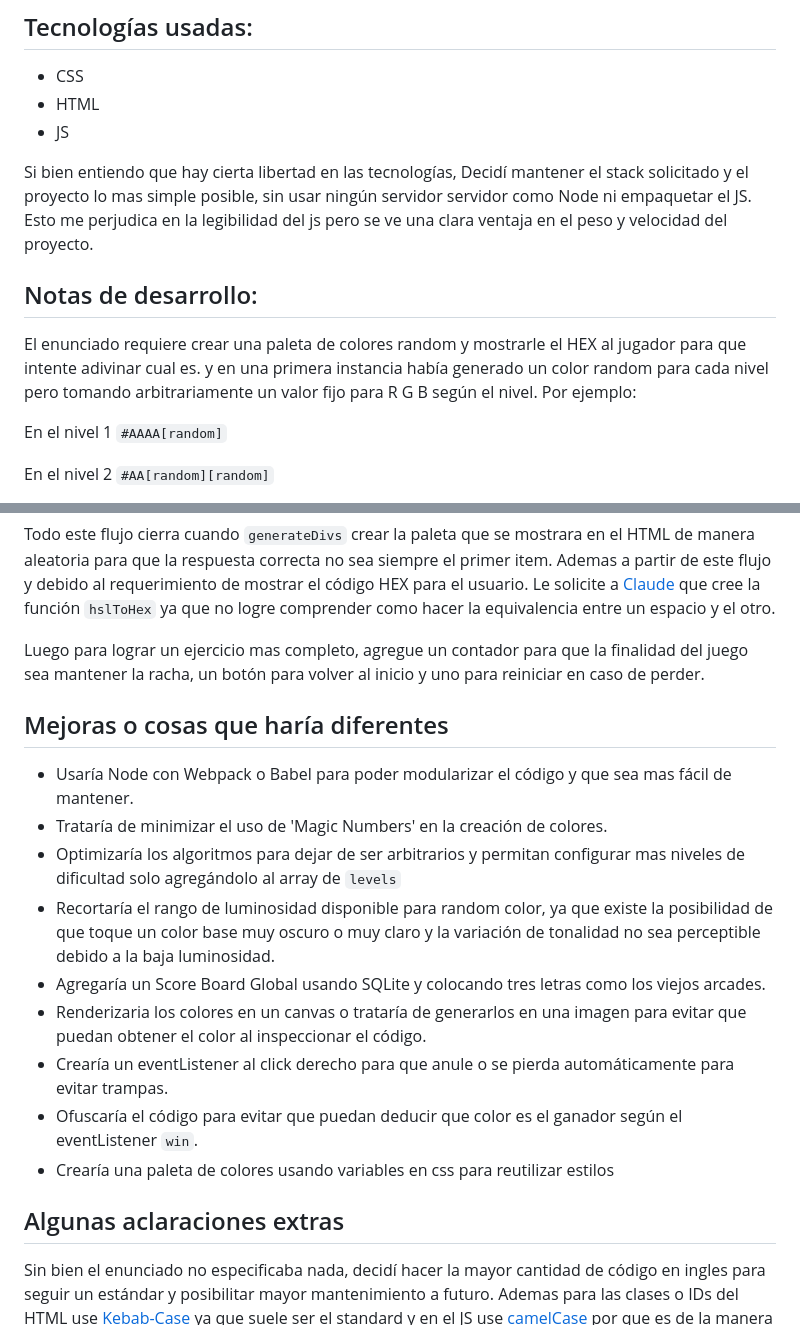
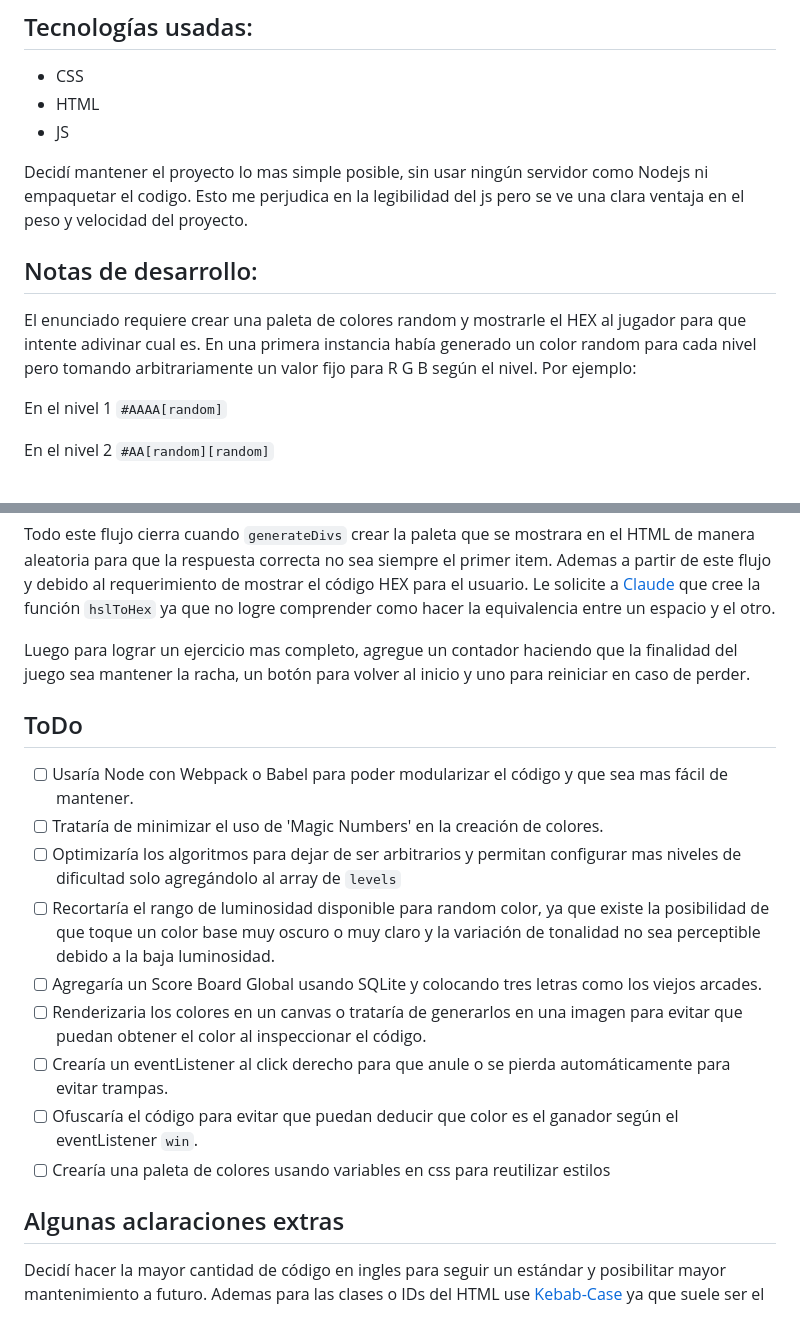
Before and after one commit to NicoTomasin/PruebasTecnicasMoxIt, a Markdown page: Colores/README.md, 2 parts joined by grey strips. GitHub-like rendering.

```diff
--- a/Colores/README.md
+++ b/Colores/README.md
@@ -6,11 +6,11 @@
 - HTML
 - JS
 
-Si bien entiendo que hay cierta libertad en las tecnologías, Decidí mantener el stack solicitado y el proyecto lo mas simple posible, sin usar ningún servidor servidor como Node ni empaquetar el JS. Esto me perjudica en la legibilidad del js pero se ve una clara ventaja en el peso y velocidad del proyecto.
+Decidí mantener el proyecto lo mas simple posible, sin usar ningún servidor como Nodejs ni empaquetar el codigo. Esto me perjudica en la legibilidad del js pero se ve una clara ventaja en el peso y velocidad del proyecto.
 
 ## Notas de desarrollo:
 
-El enunciado requiere crear una paleta de colores random y mostrarle el HEX al jugador para que intente adivinar cual es. y en una primera instancia había generado un color random para cada nivel pero tomando arbitrariamente un valor fijo para R G B según el nivel. Por ejemplo:
+El enunciado requiere crear una paleta de colores random y mostrarle el HEX al jugador para que intente adivinar cual es. En una primera instancia había generado un color random para cada nivel pero tomando arbitrariamente un valor fijo para R G B según el nivel. Por ejemplo:
 
 En el nivel 1 `#AAAA[random]`
 
@@ -26,22 +26,22 @@ Finalmente para el nivel difícil decidí de manera arbitraria en la función `g
 
 Todo este flujo cierra cuando `generateDivs` crear la paleta que se mostrara en el HTML de manera aleatoria para que la respuesta correcta no sea siempre el primer item. Ademas a partir de este flujo y debido al requerimiento de mostrar el código HEX para el usuario. Le solicite a [Claude](https://claude.ai/) que cree la función `hslToHex` ya que no logre comprender como hacer la equivalencia entre un espacio y el otro.
 
-Luego para lograr un ejercicio mas completo, agregue un contador para que la finalidad del juego sea mantener la racha, un botón para volver al inicio y uno para reiniciar en caso de perder.
+Luego para lograr un ejercicio mas completo, agregue un contador haciendo que la finalidad del juego sea mantener la racha, un botón para volver al inicio y uno para reiniciar en caso de perder.
 
-## Mejoras o cosas que haría diferentes
+## ToDo
 
-- Usaría Node con Webpack o Babel para poder modularizar el código y que sea mas fácil de mantener.
-- Trataría de minimizar el uso de 'Magic Numbers' en la creación de colores.
-- Optimizaría los algoritmos para dejar de ser arbitrarios y permitan configurar mas niveles de dificultad solo agregándolo al array de `levels`
-- Recortaría el rango de luminosidad disponible para random color, ya que existe la posibilidad de que toque un color base muy oscuro o muy claro y la variación de tonalidad no sea perceptible debido a la baja luminosidad.
-- Agregaría un Score Board Global usando SQLite y colocando tres letras como los viejos arcades.
-- Renderizaria los colores en un canvas o trataría de generarlos en una imagen para evitar que puedan obtener el color al inspeccionar el código.
-- Crearía un eventListener al click derecho para que anule o se pierda automáticamente para evitar trampas.
-- Ofuscaría el código para evitar que puedan deducir que color es el ganador según el eventListener `win`.
-- Crearía una paleta de colores usando variables en css para reutilizar estilos
+- [ ] Usaría Node con Webpack o Babel para poder modularizar el código y que sea mas fácil de mantener.
+- [ ] Trataría de minimizar el uso de 'Magic Numbers' en la creación de colores.
+- [ ] Optimizaría los algoritmos para dejar de ser arbitrarios y permitan configurar mas niveles de dificultad solo agregándolo al array de `levels`
+- [ ] Recortaría el rango de luminosidad disponible para random color, ya que existe la posibilidad de que toque un color base muy oscuro o muy claro y la variación de tonalidad no sea perceptible debido a la baja luminosidad.
+- [ ] Agregaría un Score Board Global usando SQLite y colocando tres letras como los viejos arcades.
+- [ ] Renderizaria los colores en un canvas o trataría de generarlos en una imagen para evitar que puedan obtener el color al inspeccionar el código.
+- [ ] Crearía un eventListener al click derecho para que anule o se pierda automáticamente para evitar trampas.
+- [ ] Ofuscaría el código para evitar que puedan deducir que color es el ganador según el eventListener `win`.
+- [ ] Crearía una paleta de colores usando variables en css para reutilizar estilos
 
 ## Algunas aclaraciones extras
 
-Sin bien el enunciado no especificaba nada, decidí hacer la mayor cantidad de código en ingles para seguir un estándar y posibilitar mayor mantenimiento a futuro.
+Decidí hacer la mayor cantidad de código en ingles para seguir un estándar y posibilitar mayor mantenimiento a futuro.
 Ademas para las clases o IDs del HTML use [Kebab-Case](https://developer.mozilla.org/en-US/docs/Glossary/Kebab_case) ya que suele ser el standard y en el JS use [camelCase](https://developer.mozilla.org/en-US/docs/Glossary/Camel_case) por que es de la manera que estoy acostumbrado a trabajar.
 Por ultimo decidí crear funciones por fuera del eventListener y no dentro como arrowFunctions para estar "Mas cercano" a la modularidad y legibilidad que provee tener el código separado en diferentes módulos. Ademas permito que las funciones se inicialicen una sola vez y estén disponibles para cualquier evento que se quiera agregar a futuro
```
